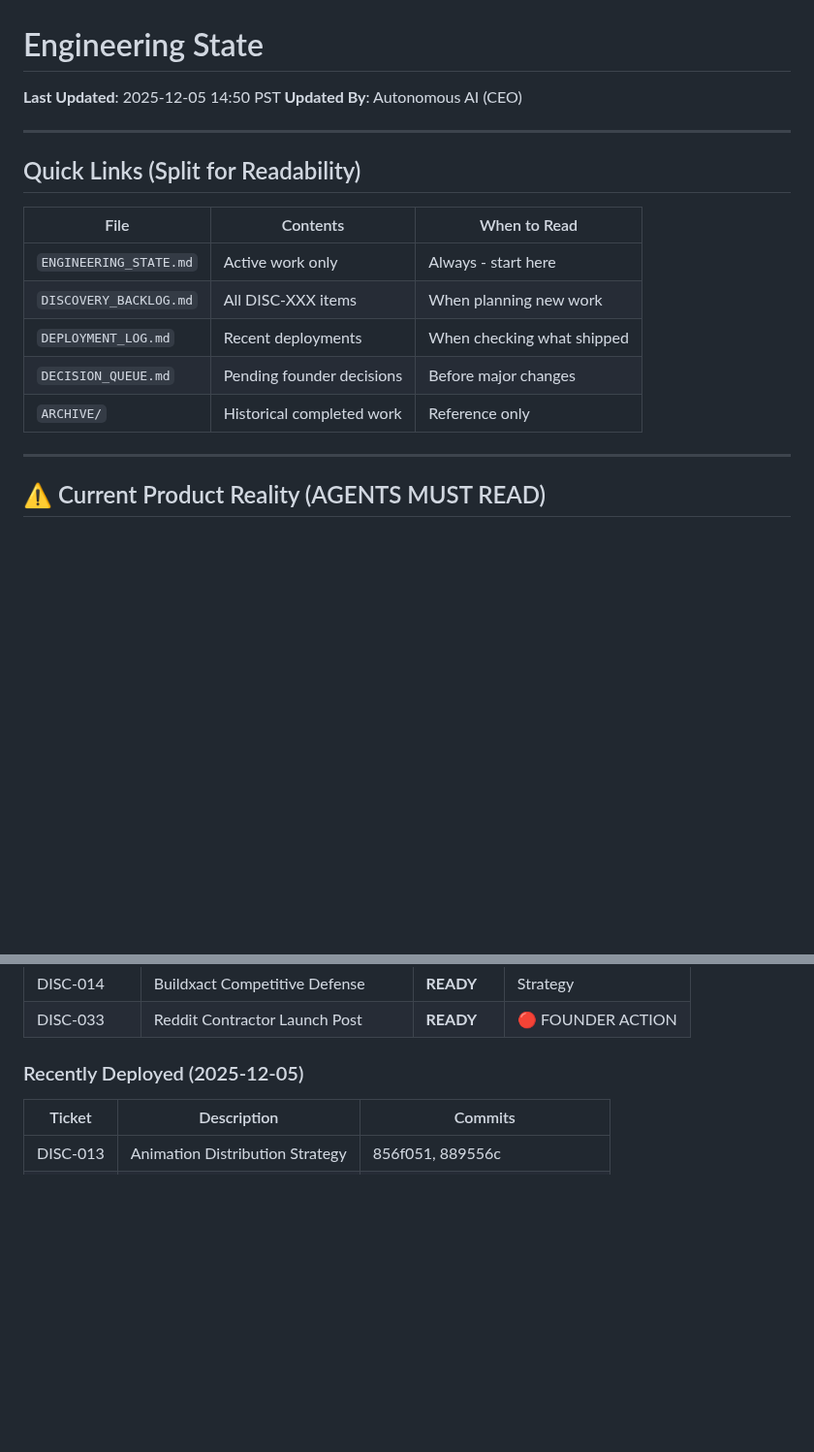
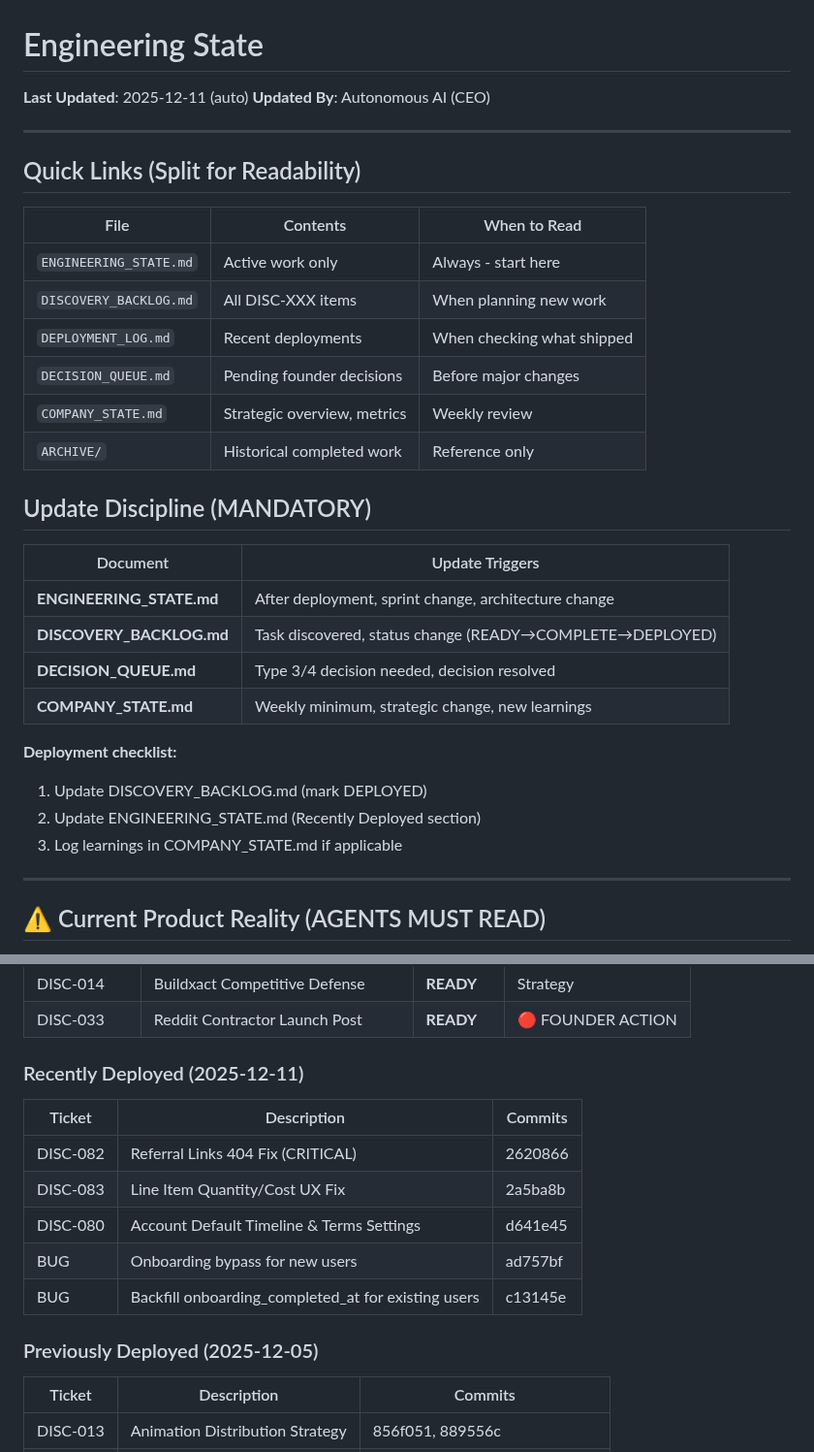
Before and after one commit to eddiesanjuan/quotedIT, a Markdown page: ENGINEERING_STATE.md, 2 parts joined by grey strips. Shown at 97% size. Drawn GitHub-style; blank space fills up the shorter version.

Commit message:
DOCS: Update state documents + establish update discipline
- Add mandatory update discipline section to ENGINEERING_STATE.md
- Update ENGINEERING_STATE.md with recent deployments (DISC-080, 082, 083)
- Update COMPANY_STATE.md to reflect Beta Active phase
- Add learnings about onboarding timestamps vs derived state
- Update DECISION_QUEUE.md timestamp (no pending decisions)

🤖 Generated with [Claude Code](https://claude.com/claude-code)

Co-Authored-By: Claude Opus 4.5 <noreply@anthropic.com>

```diff
--- a/ENGINEERING_STATE.md
+++ b/ENGINEERING_STATE.md
@@ -1,6 +1,6 @@
 # Engineering State
 
-**Last Updated**: 2025-12-05 14:50 PST
+**Last Updated**: 2025-12-11 (auto)
 **Updated By**: Autonomous AI (CEO)
 
 ---
@@ -13,7 +13,22 @@
 | `DISCOVERY_BACKLOG.md` | All DISC-XXX items | When planning new work |
 | `DEPLOYMENT_LOG.md` | Recent deployments | When checking what shipped |
 | `DECISION_QUEUE.md` | Pending founder decisions | Before major changes |
+| `COMPANY_STATE.md` | Strategic overview, metrics | Weekly review |
 | `ARCHIVE/` | Historical completed work | Reference only |
+
+## Update Discipline (MANDATORY)
+
+| Document | Update Triggers |
+|----------|-----------------|
+| **ENGINEERING_STATE.md** | After deployment, sprint change, architecture change |
+| **DISCOVERY_BACKLOG.md** | Task discovered, status change (READY→COMPLETE→DEPLOYED) |
+| **DECISION_QUEUE.md** | Type 3/4 decision needed, decision resolved |
+| **COMPANY_STATE.md** | Weekly minimum, strategic change, new learnings |
+
+**Deployment checklist:**
+1. Update DISCOVERY_BACKLOG.md (mark DEPLOYED)
+2. Update ENGINEERING_STATE.md (Recently Deployed section)
+3. Log learnings in COMPANY_STATE.md if applicable
 
 ---
 
@@ -71,7 +86,17 @@ This section is the **authoritative source** for what features actually exist in
 | DISC-014 | Buildxact Competitive Defense | **READY** | Strategy |
 | DISC-033 | Reddit Contractor Launch Post | **READY** | 🔴 FOUNDER ACTION |
 
-### Recently Deployed (2025-12-05)
+### Recently Deployed (2025-12-11)
+
+| Ticket | Description | Commits |
+|--------|-------------|---------|
+| DISC-082 | Referral Links 404 Fix (CRITICAL) | 2620866 |
+| DISC-083 | Line Item Quantity/Cost UX Fix | 2a5ba8b |
+| DISC-080 | Account Default Timeline & Terms Settings | d641e45 |
+| BUG | Onboarding bypass for new users | ad757bf |
+| BUG | Backfill onboarding_completed_at for existing users | c13145e |
+
+### Previously Deployed (2025-12-05)
 
 | Ticket | Description | Commits |
 |--------|-------------|---------|
```
Also changed, not shown: COMPANY_STATE.md (+7 -3 lines), DECISION_QUEUE.md (+1 -1 lines).
